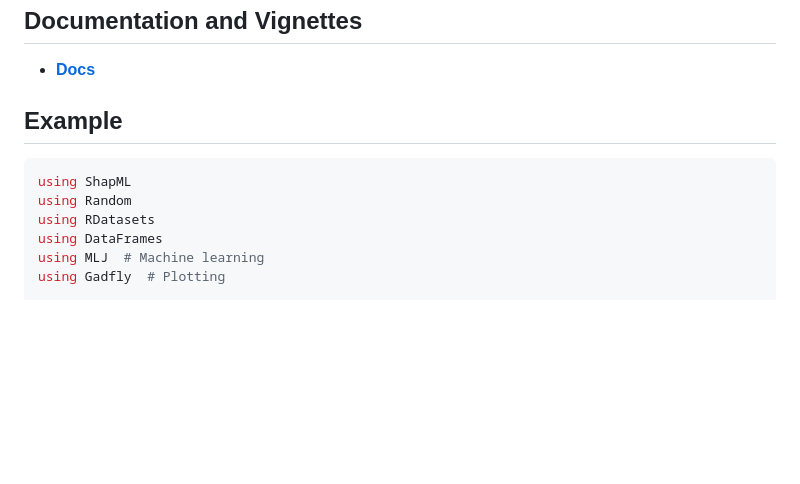
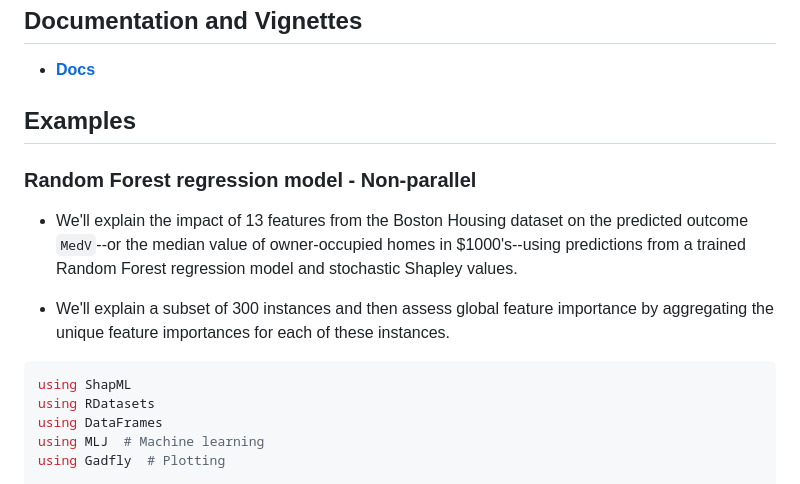
Before and after one commit to nredell/ShapML.jl, a Markdown page: README.md, the part around the change printed below. Drawn GitHub-style; blank space fills up the shorter version.

````diff
--- a/README.md
+++ b/README.md
@@ -33,11 +33,19 @@ Pkg.add("ShapML")
 * **[Docs](https://nredell.github.io/ShapML.jl/dev/)**
 
 
-## Example
+## Examples
+
+### Random Forest regression model - Non-parallel
+
+* We'll explain the impact of 13 features from the Boston Housing dataset on the
+predicted outcome `MedV`--or the median value of owner-occupied homes in $1000's--using predictions
+from a trained Random Forest regression model and stochastic Shapley values.
+
+* We'll explain a subset of 300 instances and then assess global feature importance
+by aggregating the unique feature importances for each of these instances.
 
 ``` julia
 using ShapML
-using Random
 using RDatasets
 using DataFrames
 using MLJ  # Machine learning
````
Also changed, not shown: other parts of README.md (+91 -1 lines), tools/shap_output.PNG.
